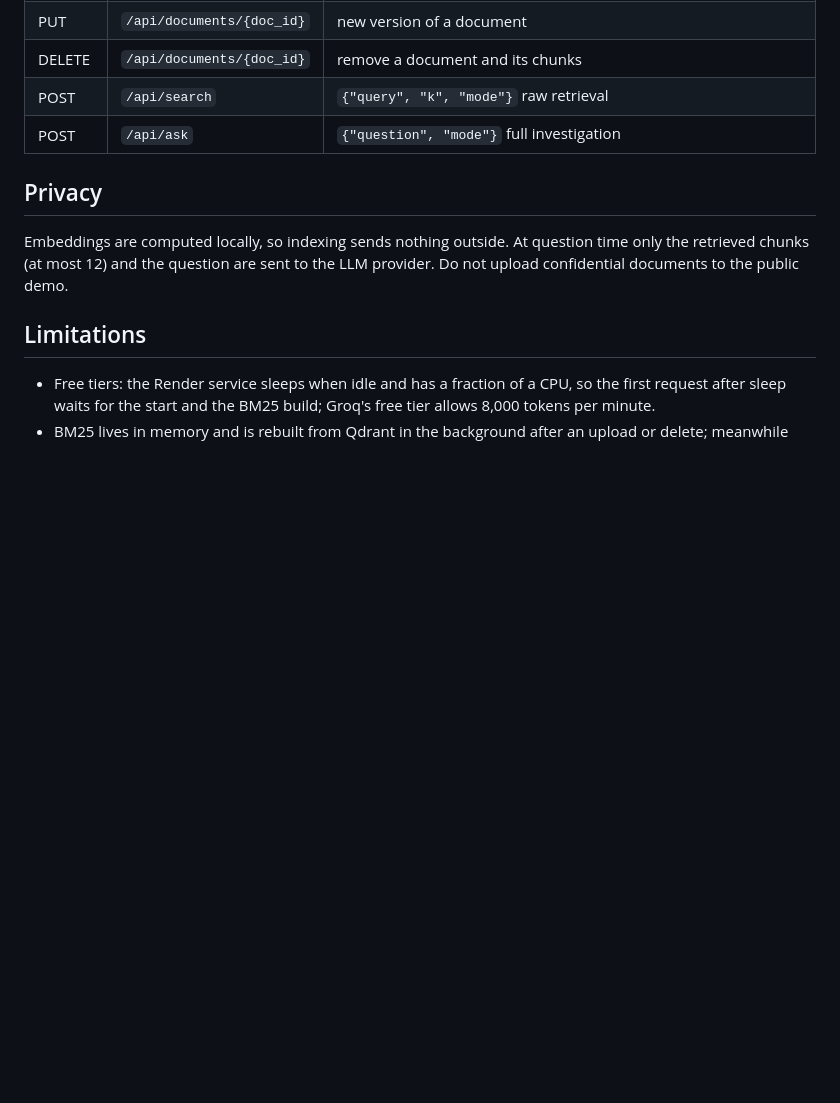
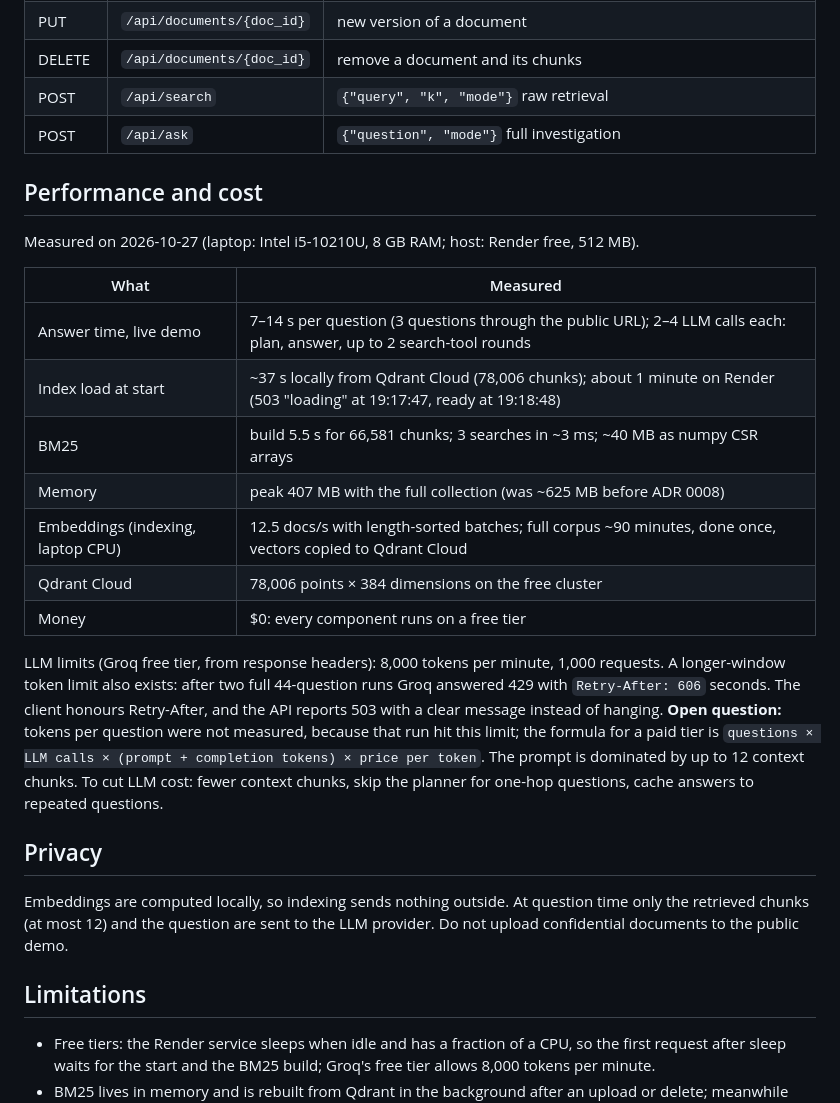
Before and after one commit to GrigorevVA/investigation-engine, a Markdown page: README.md, the part around the change. GitHub-like rendering; blank space fills up the shorter version.

Commit message:
README: performance and cost section from today's measurements
Co-Authored-By: Claude Opus 5.5 <noreply@anthropic.com>

```diff
--- a/README.md
+++ b/README.md
@@ -99,6 +99,27 @@ was cut down from ~625 MB to a measured ~407 MB peak to fit Render's 512 MB ([AD
 | POST | `/api/search` | `{"query", "k", "mode"}` raw retrieval |
 | POST | `/api/ask` | `{"question", "mode"}` full investigation |
 
+## Performance and cost
+
+Measured on 2026-10-27 (laptop: Intel i5-10210U, 8 GB RAM; host: Render free, 512 MB).
+
+| What | Measured |
+|---|---|
+| Answer time, live demo | 7–14 s per question (3 questions through the public URL); 2–4 LLM calls each: plan, answer, up to 2 search-tool rounds |
+| Index load at start | ~37 s locally from Qdrant Cloud (78,006 chunks); about 1 minute on Render (503 "loading" at 19:17:47, ready at 19:18:48) |
+| BM25 | build 5.5 s for 66,581 chunks; 3 searches in ~3 ms; ~40 MB as numpy CSR arrays |
+| Memory | peak 407 MB with the full collection (was ~625 MB before ADR 0008) |
+| Embeddings (indexing, laptop CPU) | 12.5 docs/s with length-sorted batches; full corpus ~90 minutes, done once, vectors copied to Qdrant Cloud |
+| Qdrant Cloud | 78,006 points × 384 dimensions on the free cluster |
+| Money | $0: every component runs on a free tier |
+
+LLM limits (Groq free tier, from response headers): 8,000 tokens per minute, 1,000 requests.
+A longer-window token limit also exists: after two full 44-question runs Groq answered 429 with
+`Retry-After: 606` seconds. The client honours Retry-After, and the API reports 503 with a clear message instead of hanging.
+**Open question:** tokens per question were not measured, because that run hit this limit; the formula for a paid tier is
+`questions × LLM calls × (prompt + completion tokens) × price per token`. The prompt is dominated by up to 12 context chunks.
+To cut LLM cost: fewer context chunks, skip the planner for one-hop questions, cache answers to repeated questions.
+
 ## Privacy
 
 Embeddings are computed locally, so indexing sends nothing outside. At question time only the retrieved
```
